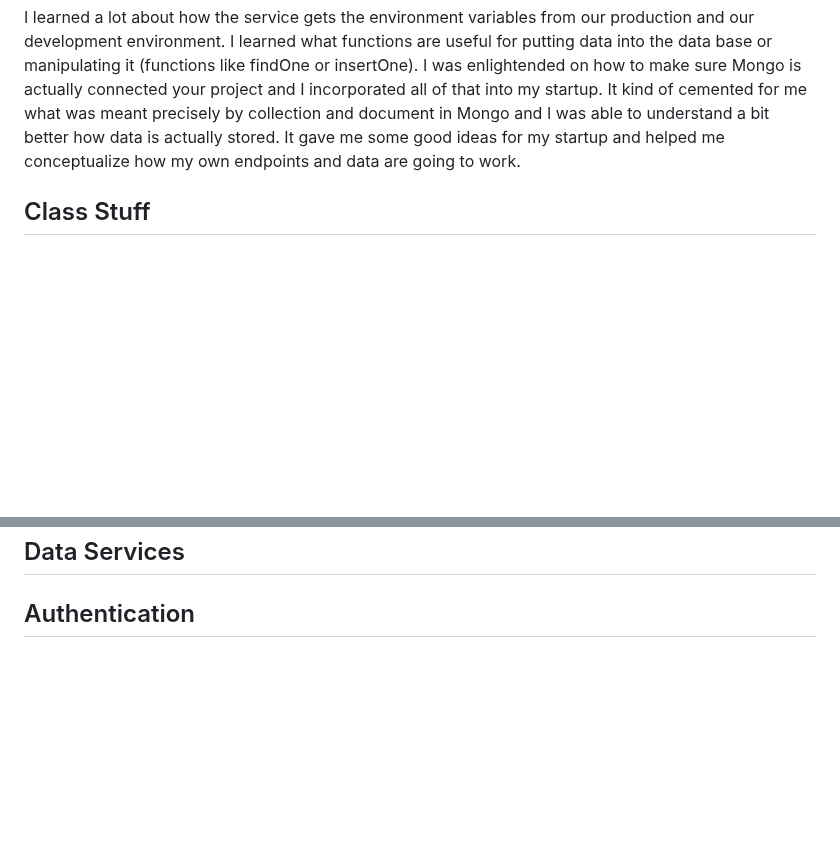
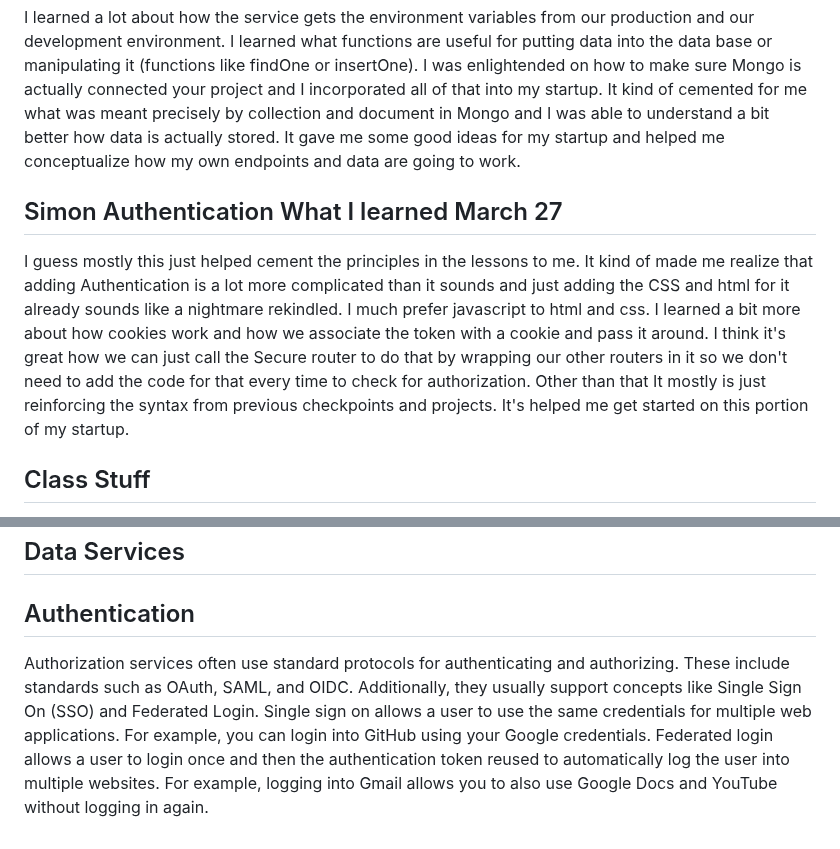
Before and after one commit to MemoryofLight/startup, a Markdown page: README.md, 2 parts joined by grey strips. Drawn GitHub-style; blank space fills up the shorter version.

Commit message:
added to my README for the assignment

```diff
--- a/README.md
+++ b/README.md
@@ -62,6 +62,8 @@ I learned a ton about javascript from doing this actually. Probably more than I
 I learned a ton about what it actually means to be a server. I learned how the server.js file actually accesses the files of your site - through the app.use static public function. I learned that there is a difference between express javascript and browser javascript as far as using variables. I learned how to make fetch requests to third parties and why it works on those websites and not others due to CORS. I learned about why the deploy file is different and why it has to be that way for a service. I also learned a lot more about what it actually means to have a localhost and what it means to be listening on a port. I didn't really understand that well before. I think the majority of what I learned was what endpoints actually are and how to conceptualize them in my head. I understand way better now when something like a score or a username or whatever actually represents an endpoint. My current understanding is that an endpoint is whenever you directly interact with the service or it interacts with you for a specific purpose, like creating a score object. Apart from that I learned a lot implementing stuff into my startup but I'll talk about that in my startup assignment.
 ## Simon Database What I learned March 24
 I learned a lot about how the service gets the environment variables from our production and our development environment. I learned what functions are useful for putting data into the data base or manipulating it (functions like findOne or insertOne). I was enlightended on how to make sure Mongo is actually connected your project and I incorporated all of that into my startup. It kind of cemented for me what was meant precisely by collection and document in Mongo and I was able to understand a bit better how data is actually stored. It gave me some good ideas for my startup and helped me conceptualize how my own endpoints and data are going to work.
+## Simon Authentication What I learned March 27
+I guess mostly this just helped cement the principles in the lessons to me. It kind of made me realize that adding Authentication is a lot more complicated than it sounds and just adding the CSS and html for it already sounds like a nightmare rekindled. I much prefer javascript to html and css. I learned a bit more about how cookies work and how we associate the token with a cookie and pass it around. I think it's great how we can just call the Secure router to do that by wrapping our other routers in it so we don't need to add the code for that every time to check for authorization. Other than that It mostly is just reinforcing the syntax from previous checkpoints and projects. It's helped me get started on this portion of my startup.
 ## Class Stuff
 - `ssh -i filename ubuntu@IPaddress`
  server link: https://us-east-2.console.aws.amazon.com/ec2/home?region=us-east-2#ElasticIpDetails:AllocationId=eipalloc-063765021d2a9237d
@@ -1452,3 +1454,4 @@ To test our endpoints we need another package so that we can make HTTP requests
 ➜ npm install supertest -D //supertest lets you do stuff
 ## Data Services
 ## Authentication
+Authorization services often use standard protocols for authenticating and authorizing. These include standards such as OAuth, SAML, and OIDC. Additionally, they usually support concepts like Single Sign On (SSO) and Federated Login. Single sign on allows a user to use the same credentials for multiple web applications. For example, you can login into GitHub using your Google credentials. Federated login allows a user to login once and then the authentication token reused to automatically log the user into multiple websites. For example, logging into Gmail allows you to also use Google Docs and YouTube without logging in again.
```
